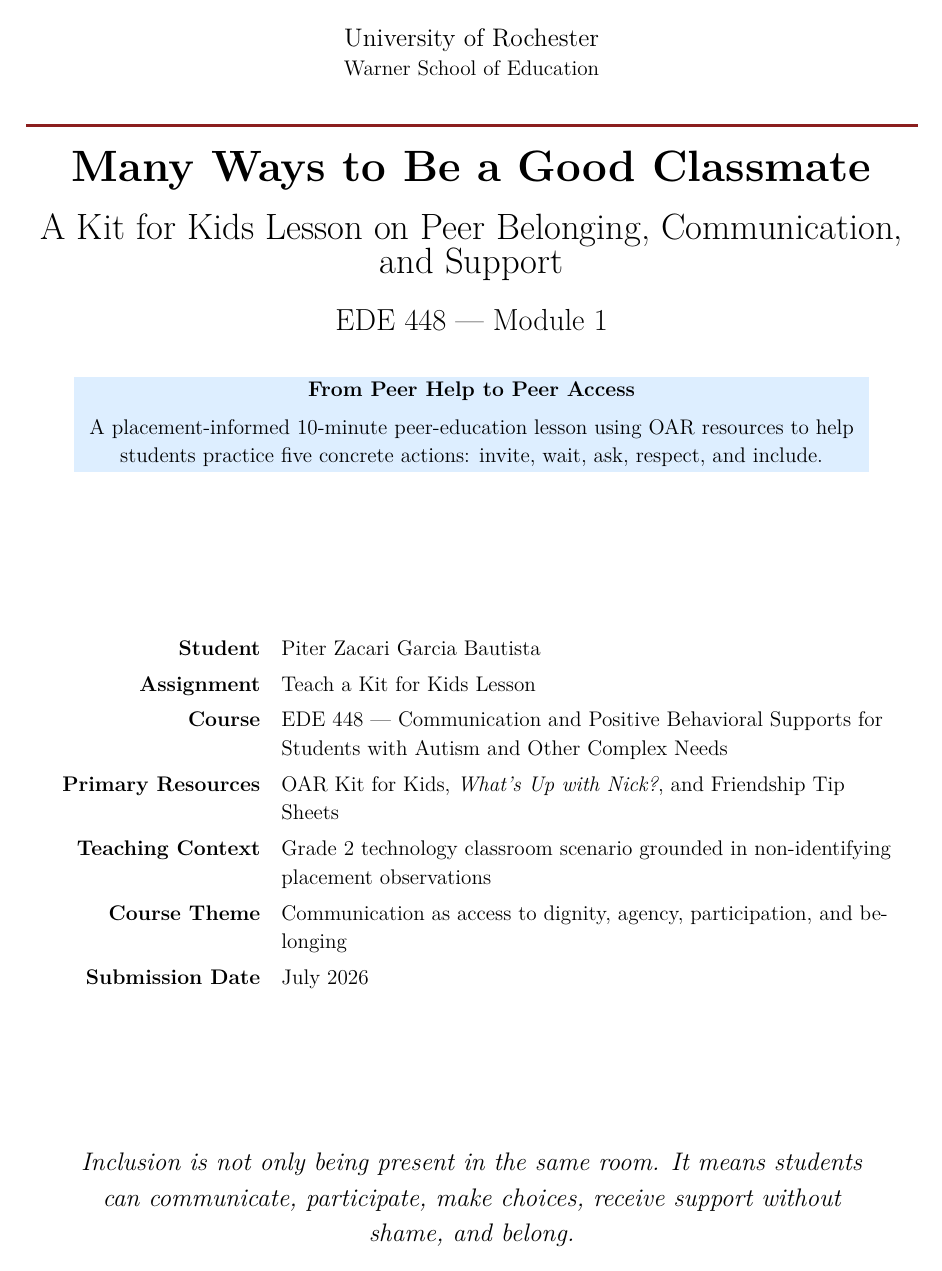
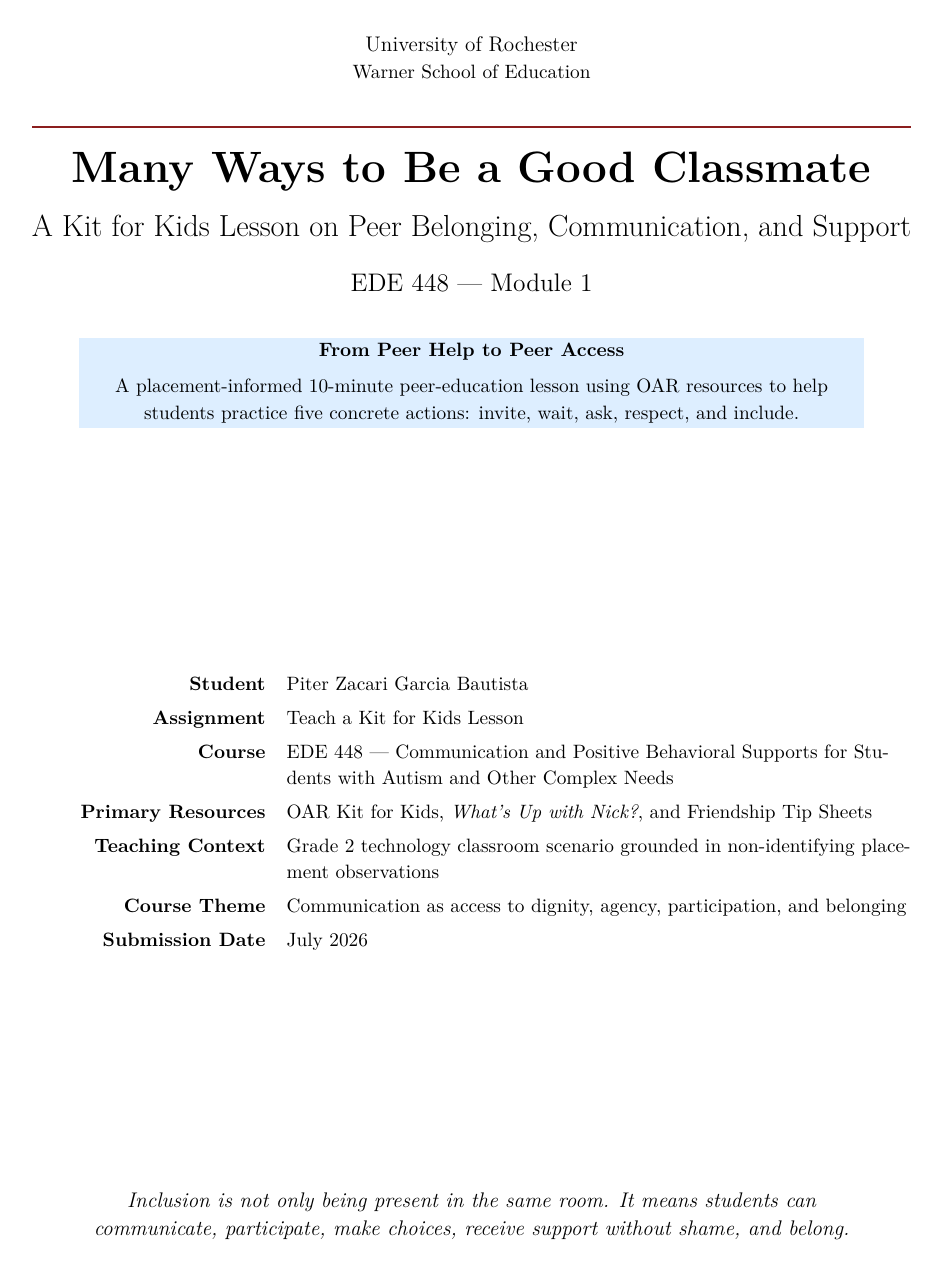
Before and after one commit to pzg8794/EDE448-Teach_a_Kit_for_Kids_Lesson, a LaTeX document (main.tex): page 1 of 7. Compiled offline with pdfLaTeX.

Commit message:
Updates from Overleaf

```diff
--- a/main.tex
+++ b/main.tex
@@ -1,6 +1,6 @@
-\documentclass[12pt]{article}
+\documentclass[11pt]{article}
 
-\usepackage[margin=0.75in]{geometry}
+\usepackage[margin=0.8in]{geometry}
 \usepackage[T1]{fontenc}
 \usepackage[utf8]{inputenc}
 \usepackage{lmodern}
```
Also changed, not shown: main.tex (2 more changed lines).
